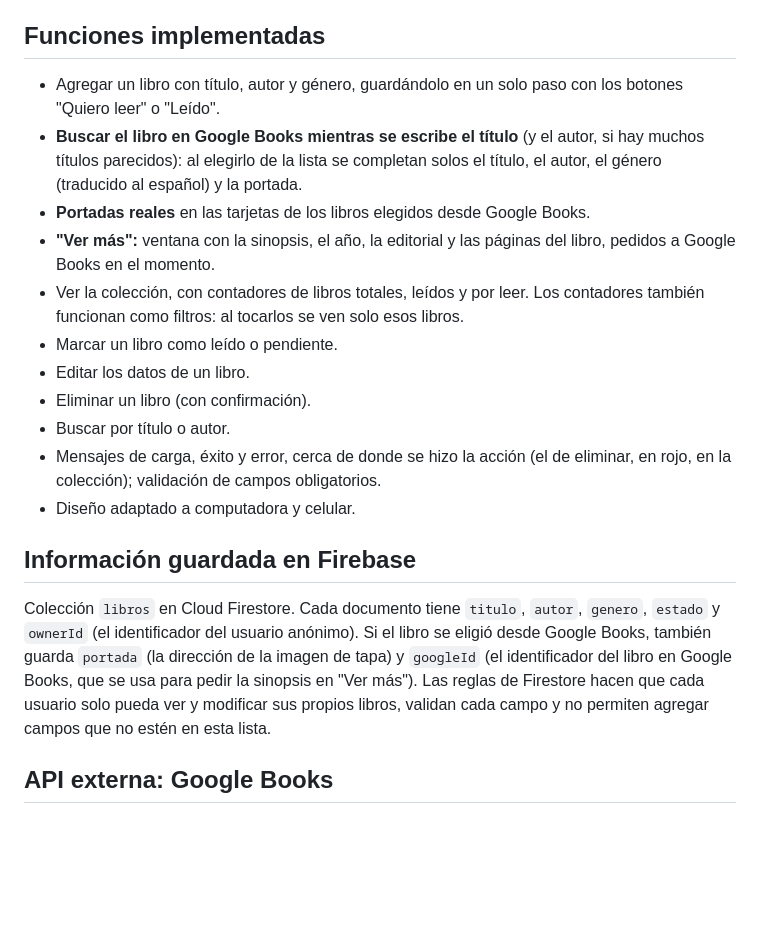
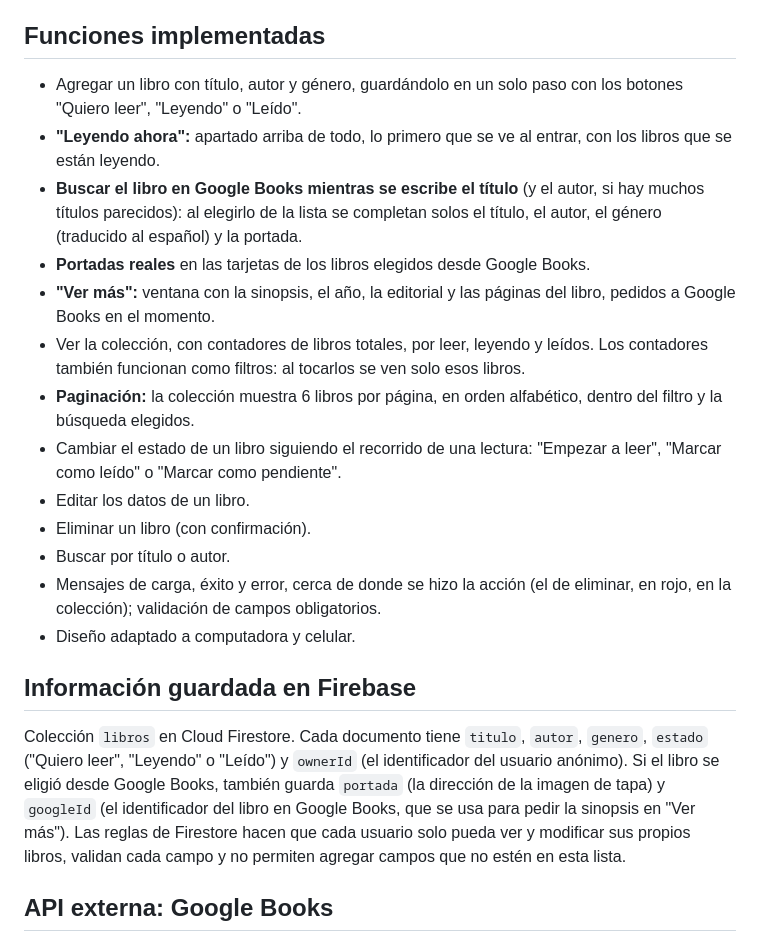
Before and after one commit to caritomolina028-code/mi-biblioteca, a Markdown page: INFORME.md, the part around the change. Rendered like a GitHub page; blank space fills up the shorter version.

```diff
--- a/INFORME.md
+++ b/INFORME.md
@@ -18,12 +18,14 @@ Mi biblioteca es una aplicación para personas a las que les gusta leer. Sirve p
 
 ## Funciones implementadas
 
-- Agregar un libro con título, autor y género, guardándolo en un solo paso con los botones "Quiero leer" o "Leído".
+- Agregar un libro con título, autor y género, guardándolo en un solo paso con los botones "Quiero leer", "Leyendo" o "Leído".
+- **"Leyendo ahora":** apartado arriba de todo, lo primero que se ve al entrar, con los libros que se están leyendo.
 - **Buscar el libro en Google Books mientras se escribe el título** (y el autor, si hay muchos títulos parecidos): al elegirlo de la lista se completan solos el título, el autor, el género (traducido al español) y la portada.
 - **Portadas reales** en las tarjetas de los libros elegidos desde Google Books.
 - **"Ver más":** ventana con la sinopsis, el año, la editorial y las páginas del libro, pedidos a Google Books en el momento.
-- Ver la colección, con contadores de libros totales, leídos y por leer. Los contadores también funcionan como filtros: al tocarlos se ven solo esos libros.
-- Marcar un libro como leído o pendiente.
+- Ver la colección, con contadores de libros totales, por leer, leyendo y leídos. Los contadores también funcionan como filtros: al tocarlos se ven solo esos libros.
+- **Paginación:** la colección muestra 6 libros por página, en orden alfabético, dentro del filtro y la búsqueda elegidos.
+- Cambiar el estado de un libro siguiendo el recorrido de una lectura: "Empezar a leer", "Marcar como leído" o "Marcar como pendiente".
 - Editar los datos de un libro.
 - Eliminar un libro (con confirmación).
 - Buscar por título o autor.
@@ -32,7 +34,7 @@ Mi biblioteca es una aplicación para personas a las que les gusta leer. Sirve p
 
 ## Información guardada en Firebase
 
-Colección `libros` en Cloud Firestore. Cada documento tiene `titulo`, `autor`, `genero`, `estado` y `ownerId` (el identificador del usuario anónimo). Si el libro se eligió desde Google Books, también guarda `portada` (la dirección de la imagen de tapa) y `googleId` (el identificador del libro en Google Books, que se usa para pedir la sinopsis en "Ver más"). Las reglas de Firestore hacen que cada usuario solo pueda ver y modificar sus propios libros, validan cada campo y no permiten agregar campos que no estén en esta lista.
+Colección `libros` en Cloud Firestore. Cada documento tiene `titulo`, `autor`, `genero`, `estado` ("Quiero leer", "Leyendo" o "Leído") y `ownerId` (el identificador del usuario anónimo). Si el libro se eligió desde Google Books, también guarda `portada` (la dirección de la imagen de tapa) y `googleId` (el identificador del libro en Google Books, que se usa para pedir la sinopsis en "Ver más"). Las reglas de Firestore hacen que cada usuario solo pueda ver y modificar sus propios libros, validan cada campo y no permiten agregar campos que no estén en esta lista.
 
 ## API externa: Google Books
 
```
Also changed, not shown: BITACORA.md (+30 -0 lines), README.md (+7 -5 lines), src/assets/libros-leyendo.png (added), 6 other files.
